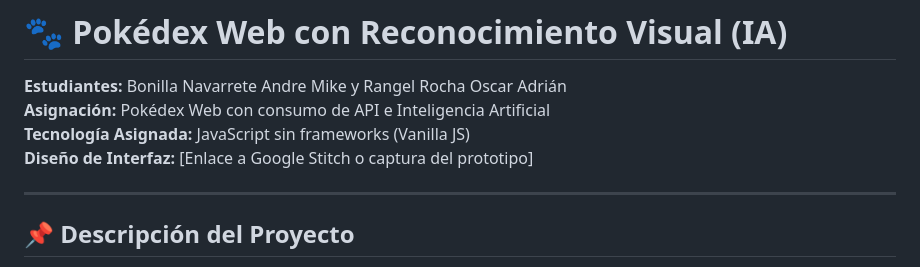
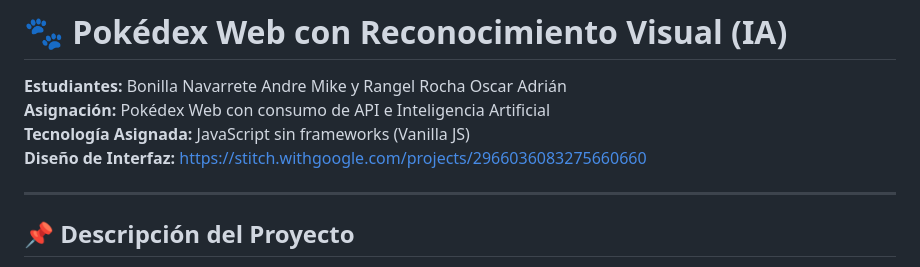
Before and after one commit to Adrian424-sudo/pokedex-web, a Markdown page: README.md, the part around the change. GitHub-like rendering.

```diff
--- a/README.md
+++ b/README.md
@@ -3,7 +3,7 @@
 **Estudiantes:** Bonilla Navarrete Andre Mike y Rangel Rocha Oscar Adrián
 **Asignación:** Pokédex Web con consumo de API e Inteligencia Artificial
 **Tecnología Asignada:** JavaScript sin frameworks (Vanilla JS)
-**Diseño de Interfaz:** [Enlace a Google Stitch o captura del prototipo]
+**Diseño de Interfaz:** https://stitch.withgoogle.com/projects/2966036083275660660
 
 ---
 
```
